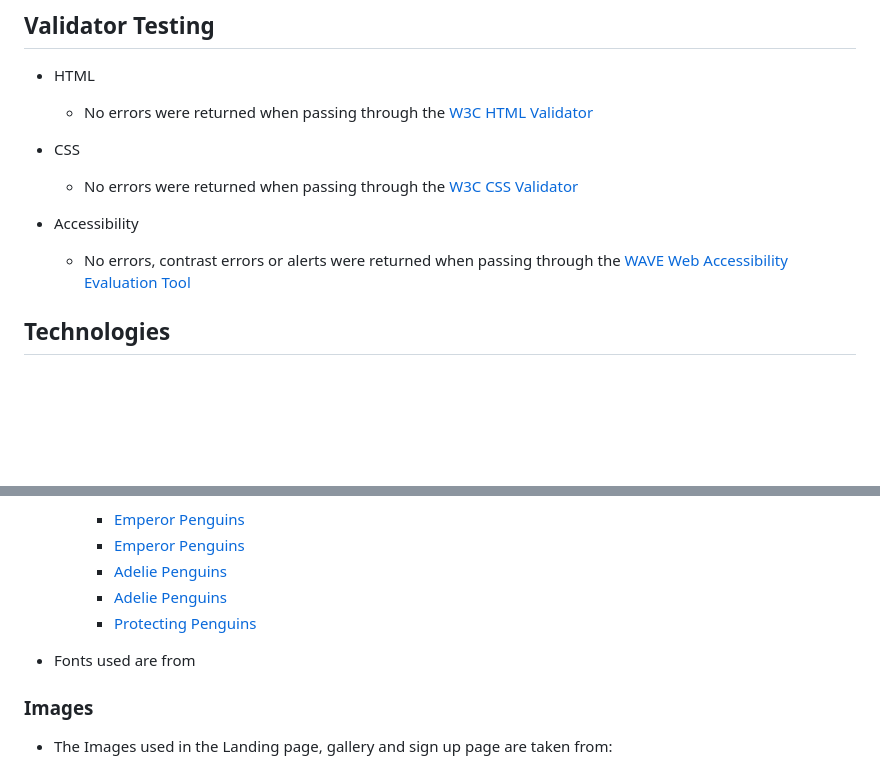
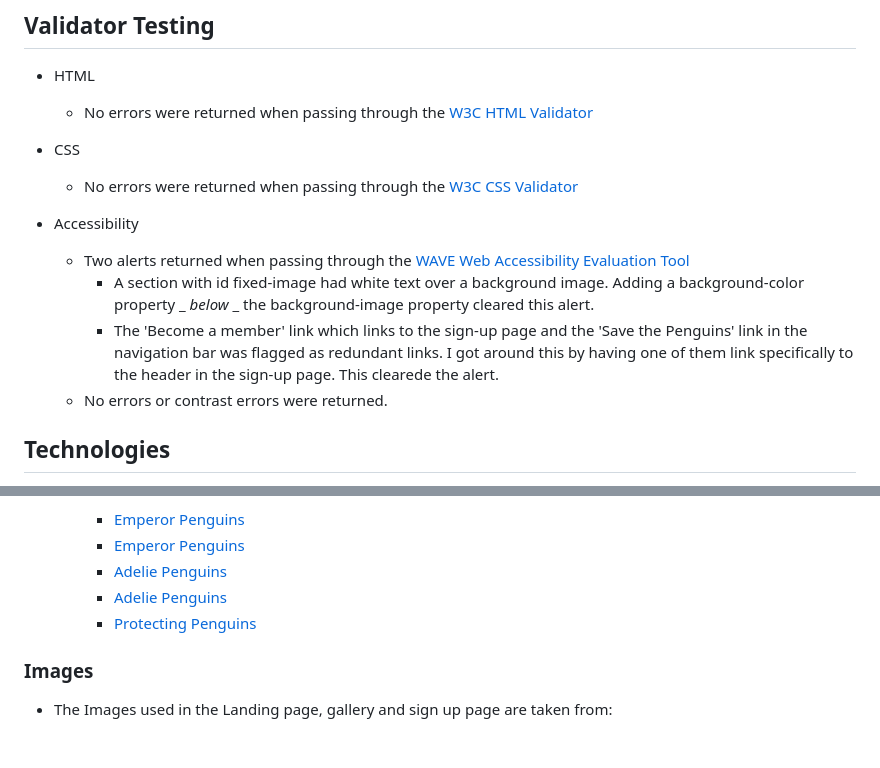
Before and after one commit to bezabu/bb-penguin, a Markdown page: README.md, 2 parts joined by grey strips. Rendered like a GitHub page; blank space fills up the shorter version.

Commit message:
readme, edit validator testing

```diff
--- a/README.md
+++ b/README.md
@@ -84,7 +84,10 @@ The site can be accessed [here](https://bezabu.github.io/bb-penguin/).
 
 - Accessibility
 
-  - No errors, contrast errors or alerts were returned when passing through the [WAVE Web Accessibility Evaluation Tool](https://wave.webaim.org/report#/https://bezabu.github.io/bb-penguin/index.html)
+  - Two alerts returned when passing through the [WAVE Web Accessibility Evaluation Tool](https://wave.webaim.org/report#/https://bezabu.github.io/bb-penguin/index.html)
+    - A section with id fixed-image had white text over a background image. Adding a background-color property \_ _below_ \_ the background-image property cleared this alert.
+    - The 'Become a member' link which links to the sign-up page and the 'Save the Penguins' link in the navigation bar was flagged as redundant links. I got around this by having one of them link specifically to the header in the sign-up page. This clearede the alert.
+  - No errors or contrast errors were returned.
 
 ## Technologies
 
@@ -134,8 +138,6 @@ The site can be accessed [here](https://bezabu.github.io/bb-penguin/).
     - [Adelie Penguins](https://www.wwf.org.uk/learn/fascinating-facts/adelie-penguins)
     - [Protecting Penguins](https://www.wwf.org.uk/updates/working-together-protect-penguins)
 
-- Fonts used are from
-
 ### Images
 
 - The Images used in the Landing page, gallery and sign up page are taken from:
```
Also changed, not shown: other parts of README.md (+3 -2 lines).
